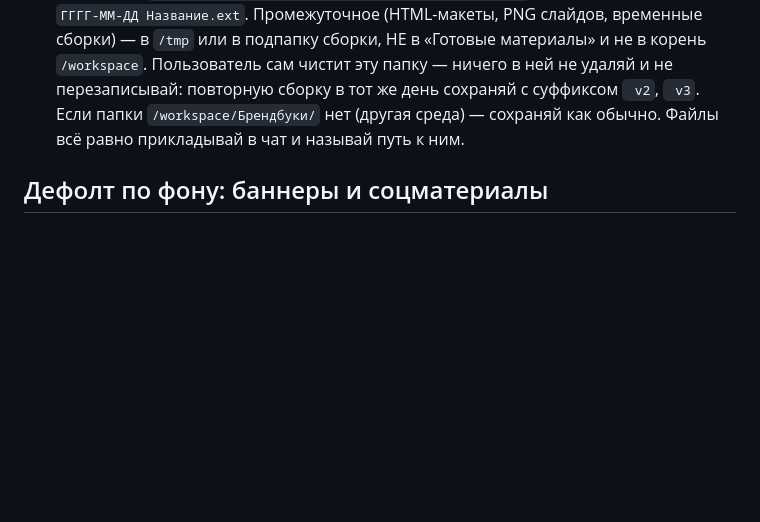
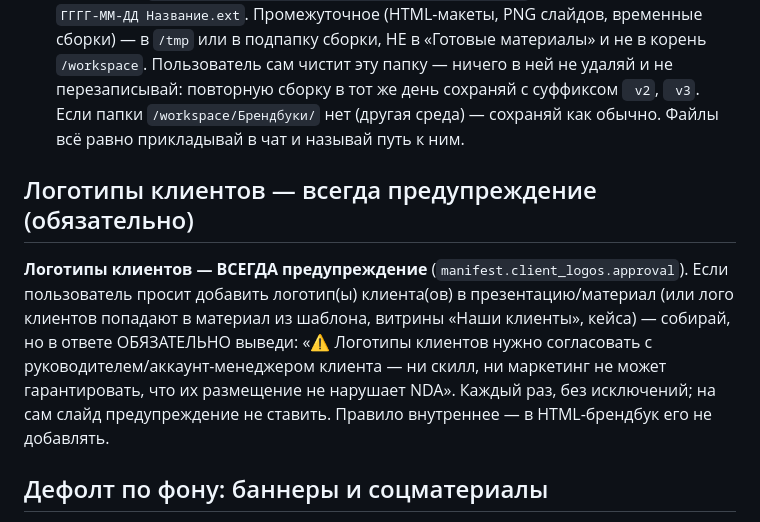
Before and after one commit to TerryAirwalker/glowbyte-brandbook, a Markdown page: skill/glowbyte-design/SKILL.md, the part around the change. Drawn GitHub-style; blank space fills up the shorter version.

Commit message:
Update skill/glowbyte-design/SKILL.md (no version change)

```diff
--- a/skill/glowbyte-design/SKILL.md
+++ b/skill/glowbyte-design/SKILL.md
@@ -232,6 +232,10 @@ Editable-версию делай **только по запросу** (обыч
    внутреннего просмотра прямо в VS Code, а не только как вложение.
 - **Куда сохранять готовое (Agent Claude, рабочая папка пользователя):** итоговые файлы для пользователя (.pptx, .pdf, баннеры, документы, PNG-превью для выдачи) сохраняй в `/workspace/Брендбуки/GlowByte/Готовые материалы/` (создай, если нет), имя — `ГГГГ-ММ-ДД Название.ext`. Промежуточное (HTML-макеты, PNG слайдов, временные сборки) — в `/tmp` или в подпапку сборки, НЕ в «Готовые материалы» и не в корень `/workspace`. Пользователь сам чистит эту папку — ничего в ней не удаляй и не перезаписывай: повторную сборку в тот же день сохраняй с суффиксом ` v2`, ` v3`. Если папки `/workspace/Брендбуки/` нет (другая среда) — сохраняй как обычно. Файлы всё равно прикладывай в чат и называй путь к ним.
 
+## Логотипы клиентов — всегда предупреждение (обязательно)
+
+**Логотипы клиентов — ВСЕГДА предупреждение** (`manifest.client_logos.approval`). Если пользователь просит добавить логотип(ы) клиента(ов) в презентацию/материал (или лого клиентов попадают в материал из шаблона, витрины «Наши клиенты», кейса) — собирай, но в ответе ОБЯЗАТЕЛЬНО выведи: «⚠️ Логотипы клиентов нужно согласовать с руководителем/аккаунт-менеджером клиента — ни скилл, ни маркетинг не может гарантировать, что их размещение не нарушает NDA». Каждый раз, без исключений; на сам слайд предупреждение не ставить. Правило внутреннее — в HTML-брендбук его не добавлять.
+
 ## Дефолт по фону: баннеры и соцматериалы
 
 Для отдельных визуалов (квадратные баннеры и сторис для соцсетей, обложки,
```
